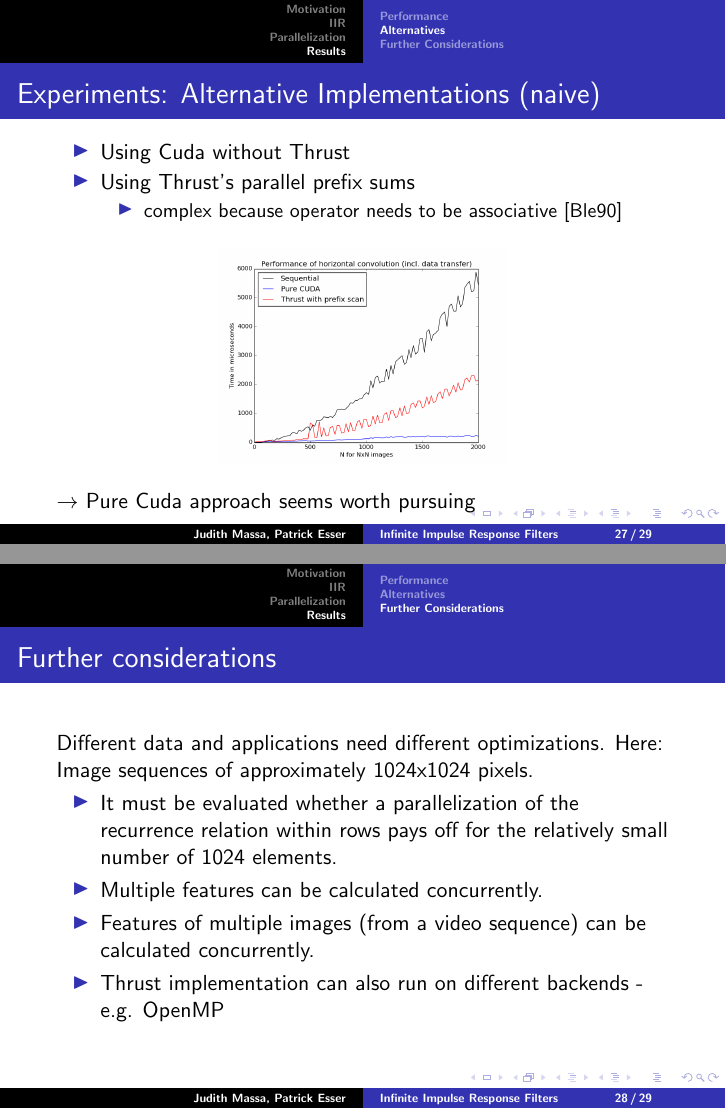
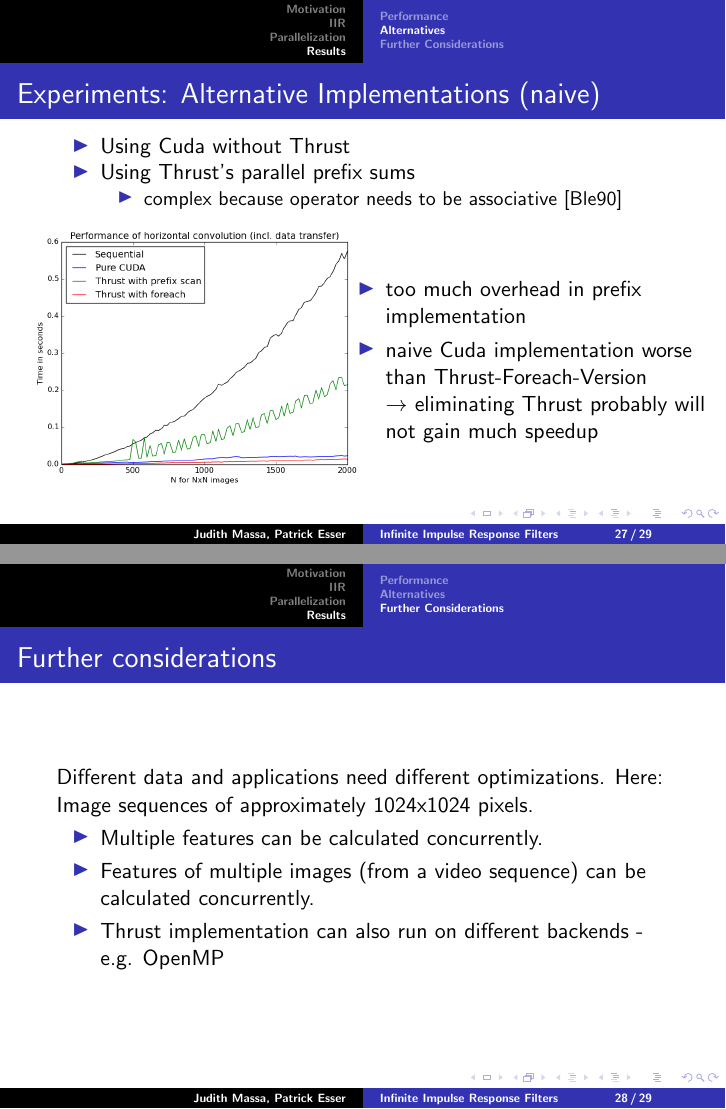
Before and after one commit to pesser/iirfilters, LaTeX slides (presentation/doc.tex): pages 27 and 28 of 29, joined at a grey line. Compiled offline with pdfLaTeX.

Commit message:
Fix alternatives slide

```diff
--- a/presentation/doc.tex
+++ b/presentation/doc.tex
@@ -483,10 +483,22 @@ cublasSgeam(
   \item complex because operator needs to be associative \cite{blelloch1990prefix}
   \end{itemize}
 \end{itemize}
+\begin{columns}
+    \begin{column}{5.5cm}
+      \includegraphics[scale=0.32]{imgs/performance.png}
+    \end{column}
+    \begin{column}{6.5cm}
+     \begin{itemize}
+      \item too much overhead in prefix implementation
+      \item naive Cuda implementation worse than Thrust-Foreach-Version \\
+      $\to$ eliminating Thrust probably will not gain much speedup
+     \end{itemize}
+    \end{column}
+  \end{columns}
 \begin{figure}
-\includegraphics[scale=0.25]{imgs/performance.png}
+
 \end{figure}
-$\to$ Pure Cuda approach seems worth pursuing
+
 }
 
 \subsection{Further Considerations}
@@ -494,8 +506,6 @@ $\to$ Pure Cuda approach seems worth pursuing
 Different data and applications need different optimizations.
 Here: Image sequences of approximately 1024x1024 pixels.
 \begin{itemize}
-	\item It must be evaluated whether a parallelization of the recurrence relation
-		within rows pays off for the relatively small number of $1024$ elements.
   \item Multiple features can be calculated concurrently.
   \item Features of multiple images (from a video sequence) can be calculated concurrently.
   \item Thrust implementation can also run on different backends - e.g.
```
Also changed, not shown: presentation/imgs/performance.png.
